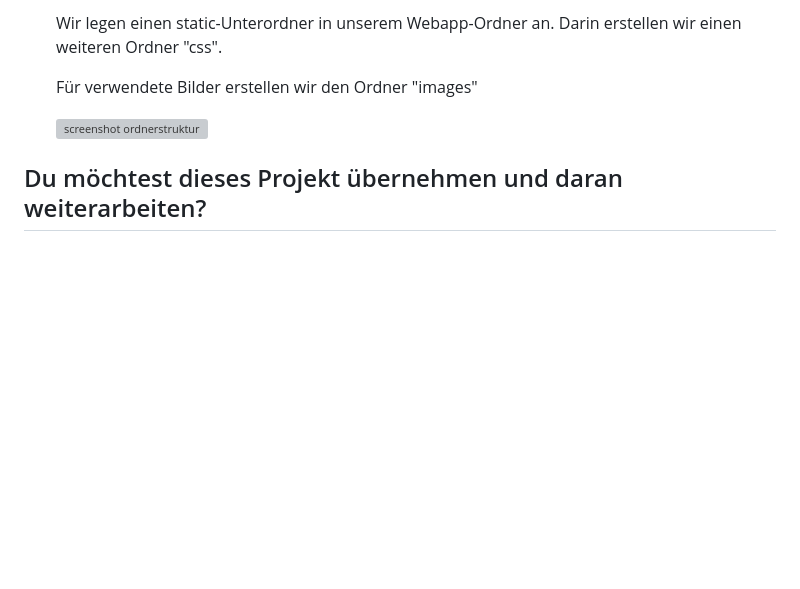
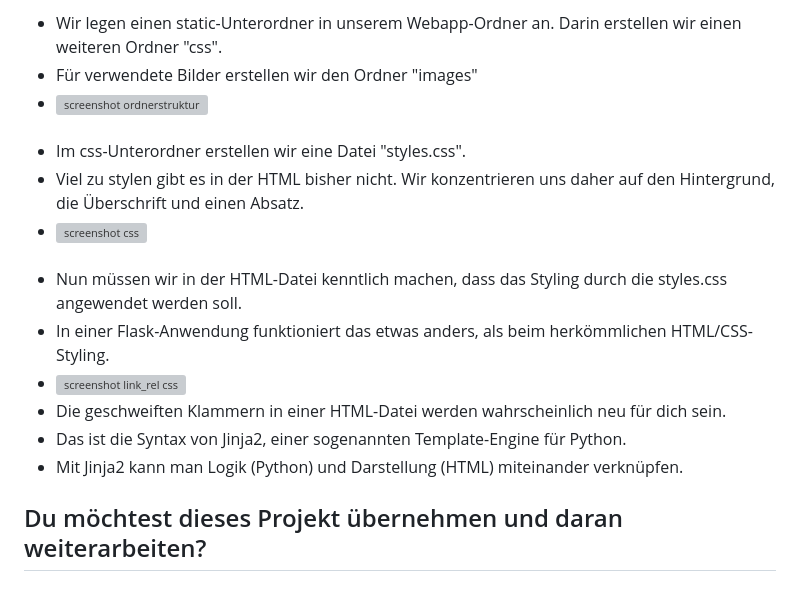
Before and after one commit to kloose4/Webapp_Tutorials, a Markdown page: README.md, the part around one of its changes. GitHub-like rendering; blank space fills up the shorter version; grey boxes are pictures that could not be loaded.

Commit message:
Refactor README lists for improved readability
Updated the README to use list items for better formatting and clarity.

```diff
--- a/README.md
+++ b/README.md
@@ -50,7 +63,19 @@
 <br>
-<ul>Wir legen einen static-Unterordner in unserem Webapp-Ordner an. Darin erstellen wir einen weiteren Ordner "css".</ul>
-<ul>Für verwendete Bilder erstellen wir den Ordner "images"</ul>
-<ul><img width="315" height="264" alt="screenshot ordnerstruktur" src="https://github.com/user-attachments/assets/43754ee5-abad-488b-b85b-8a4722ea4c29" /></ul>
-<ul></ul>
+<li>Wir legen einen static-Unterordner in unserem Webapp-Ordner an. Darin erstellen wir einen weiteren Ordner "css".</li>
+<li>Für verwendete Bilder erstellen wir den Ordner "images"</li>
+<li><img width="315" height="264" alt="screenshot ordnerstruktur" src="https://github.com/user-attachments/assets/43754ee5-abad-488b-b85b-8a4722ea4c29" /></li>
+<br>
+<li>Im css-Unterordner erstellen wir eine Datei "styles.css".</li>
+<li>Viel zu stylen gibt es in der HTML bisher nicht. Wir konzentrieren uns daher auf den Hintergrund, die Überschrift und einen Absatz.</li>
+<li><img width="468" height="271" alt="screenshot css" src="https://github.com/user-attachments/assets/74fb3650-70be-4224-92ff-ea660245c39f" /></li>
+<br>
+<li>Nun müssen wir in der HTML-Datei kenntlich machen, dass das Styling durch die styles.css angewendet werden soll.</li>
+<li>In einer Flask-Anwendung funktioniert das etwas anders, als beim herkömmlichen HTML/CSS-Styling.</li>
+<li><img width="832" height="21" alt="screenshot link_rel css" src="https://github.com/user-attachments/assets/79ec1fe4-b117-4977-8a3a-f9cb3fc094f6" /></li>
+<li>Die geschweiften Klammern in einer HTML-Datei werden wahrscheinlich neu für dich sein.</li>
+<li>Das ist die Syntax von Jinja2, einer sogenannten Template-Engine für Python.</li>
+<li>Mit Jinja2 kann man Logik (Python) und Darstellung (HTML) miteinander verknüpfen.</li>
+</ul>
+
 <h2>Du möchtest dieses Projekt übernehmen und daran weiterarbeiten?</h2>
 <h3>Ein Repository klonen:</h3>
```
Also changed, not shown: other parts of README.md (+50 -35 lines).
